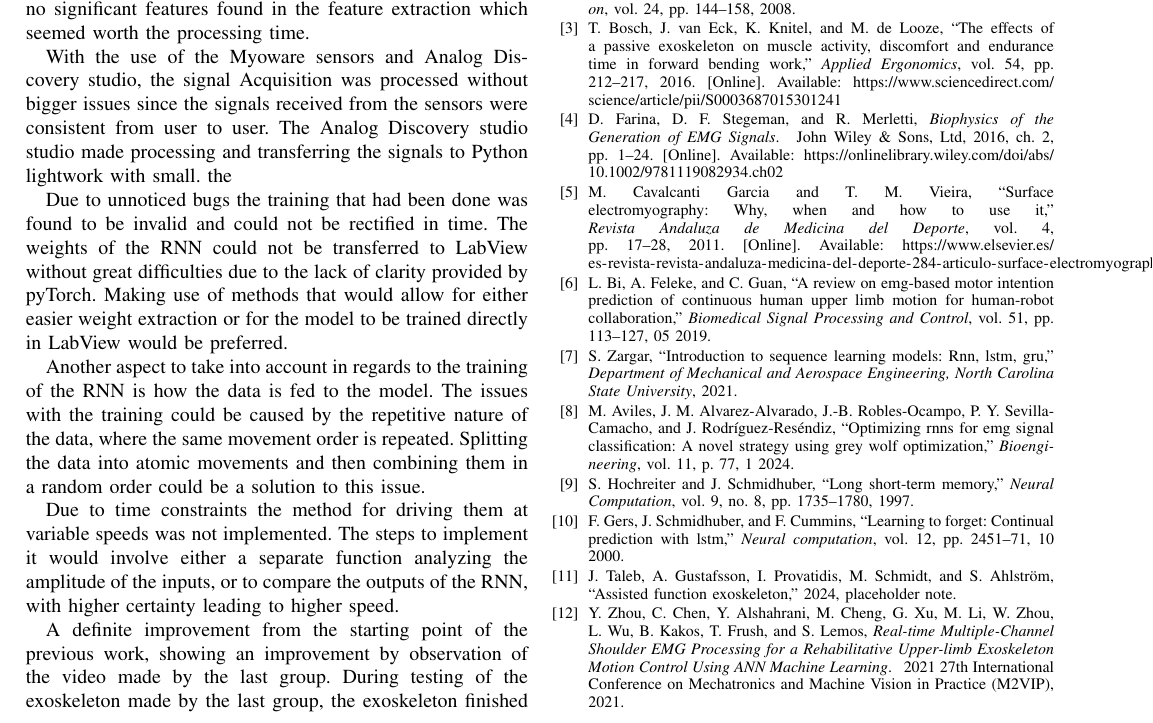
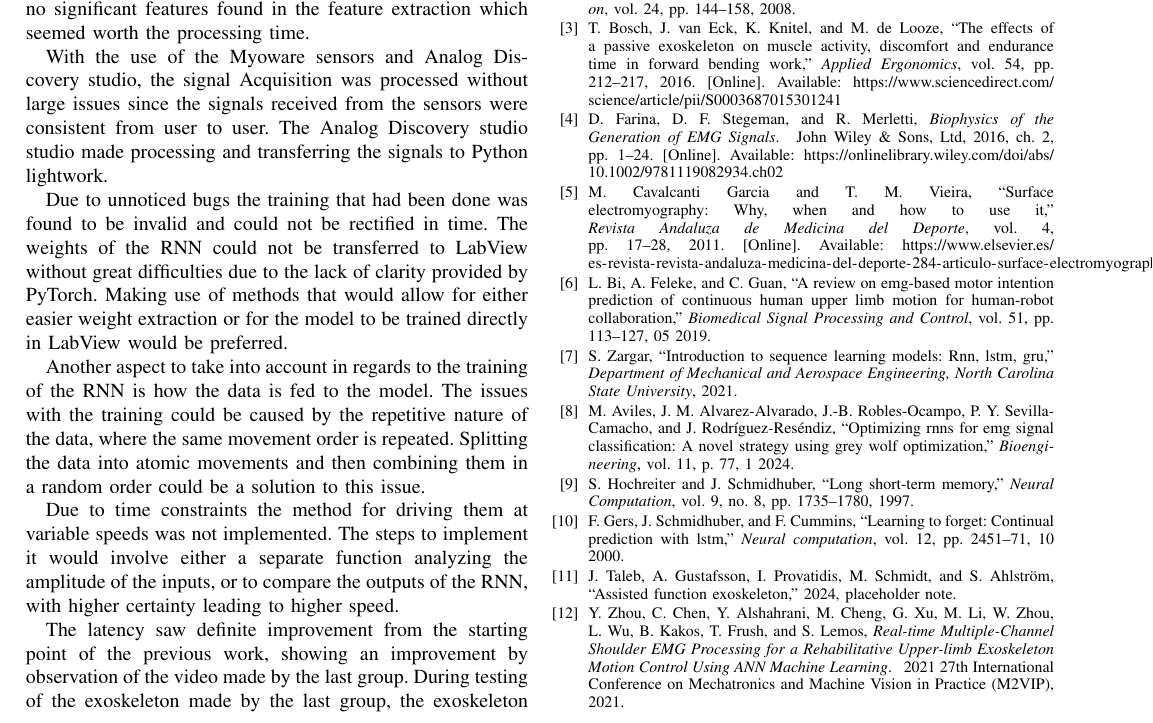
Before and after one commit to DanRyten/EXO1, a LaTeX paper (LaTeX/main.tex, which reads LaTeX/sections/conclusion.tex): part of page 5 of 6, cut so that both start at the same text. Compiled offline with pdfLaTeX.

Commit message:
small fixes

```diff
--- a/LaTeX/sections/conclusion.tex
+++ b/LaTeX/sections/conclusion.tex
@@ -5,12 +5,12 @@ The signal acquisition method using the Myoware along the Analog Discovery studi
 An unprocessed signal was fed into the \acrshort{rnn} due to the no significant features found in the feature extraction which seemed worth the processing time.
 
 
-With the use of the Myoware sensors and Analog Discovery studio, the signal Acquisition was processed without bigger issues since the signals received from the sensors were consistent from user to user.
-The Analog Discovery studio studio made processing and transferring the signals to Python lightwork with small. the
+With the use of the Myoware sensors and Analog Discovery studio, the signal Acquisition was processed without large issues since the signals received from the sensors were consistent from user to user.
+The Analog Discovery studio studio made processing and transferring the signals to Python lightwork.
 
 Due to unnoticed bugs the training that had been done was found to be invalid and could not be rectified in time.
 The weights of the \acrshort{rnn} could not be transferred to LabView without great difficulties due to the lack of clarity provided by
-pyTorch. Making use of methods that would allow for either easier weight extraction or for the model to be trained
+PyTorch. Making use of methods that would allow for either easier weight extraction or for the model to be trained
 directly in LabView would be preferred.
 
 Another aspect to take into account in regards to the training of the \acrshort{rnn} is how the data is fed to the model. The issues
@@ -21,5 +21,5 @@ Due to time constraints the method for driving them at variable speeds was not i
 would involve either a separate function analyzing the amplitude of the inputs, or to compare the outputs of the RNN,
 with higher certainty leading to higher speed.
 
-A definite improvement from the starting point of the previous work, showing an improvement by observation of the video made by the last group. During testing of the exoskeleton made by the last group,
+The latency saw definite improvement from the starting point of the previous work, showing an improvement by observation of the video made by the last group. During testing of the exoskeleton made by the last group,
 the exoskeleton finished a full movement from start to stop approximately one second after the user finished the movement. During testing of the RNN code in Labview a full iteration took 230 ms.
```
